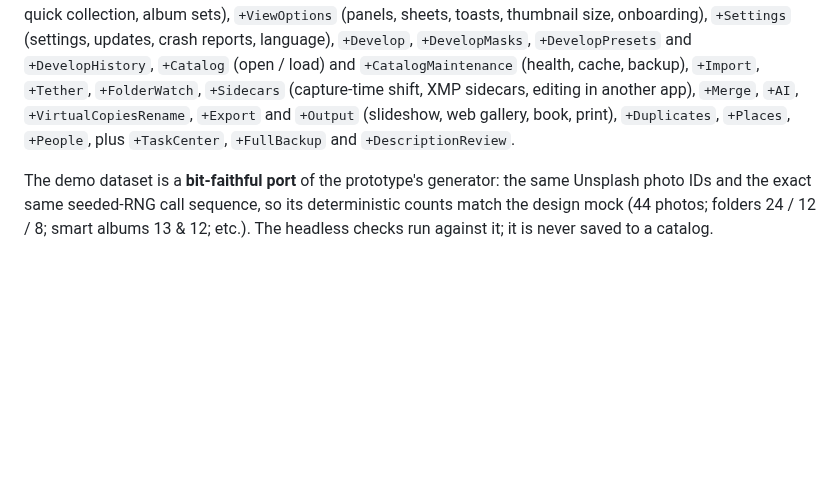
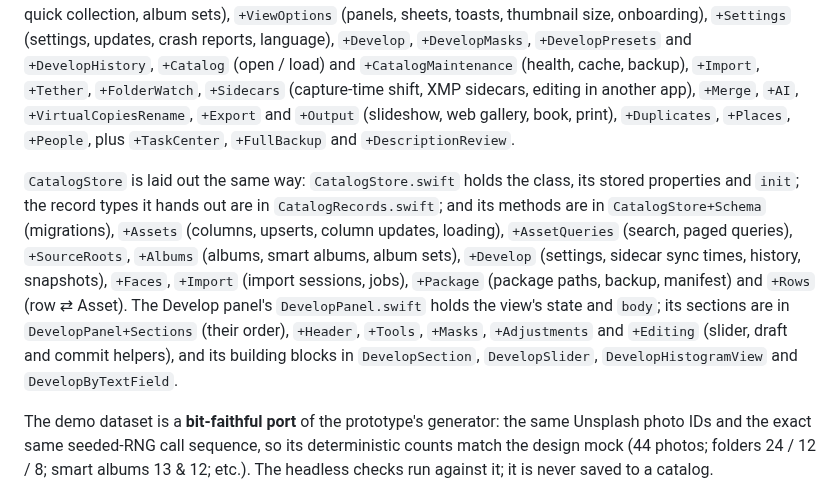
Before and after one commit to euynus/PhotoCatalog, a Markdown page: docs/development.md, the part around the change. GitHub-like rendering; blank space fills up the shorter version.

Commit message:
docs: where CatalogStore's and the Develop panel's code lives after the split

```diff
--- a/docs/development.md
+++ b/docs/development.md
@@ -95,6 +95,8 @@ Sources/PhotoCatalog/
 
 `AppState.swift` holds AppState's stored properties, `init` and `deinit` (the `@Observable` macro needs the stored properties in the class body); its methods and computed properties live in `extension AppState` files beside it, one per area: `AppState+DerivedCaches` (asset edits and the derived caches they patch), `+Sidebar` and `+Stacks` (sidebar lists and counts, stacks and RAW+JPEG pairs), `+Filtering` (base collection, filter bar, search, sort), `+Navigation` (navigation, selection, compare, survey, keyboard), `+Mutations` (edits with undo, quick collection, album sets), `+ViewOptions` (panels, sheets, toasts, thumbnail size, onboarding), `+Settings` (settings, updates, crash reports, language), `+Develop`, `+DevelopMasks`, `+DevelopPresets` and `+DevelopHistory`, `+Catalog` (open / load) and `+CatalogMaintenance` (health, cache, backup), `+Import`, `+Tether`, `+FolderWatch`, `+Sidecars` (capture-time shift, XMP sidecars, editing in another app), `+Merge`, `+AI`, `+VirtualCopiesRename`, `+Export` and `+Output` (slideshow, web gallery, book, print), `+Duplicates`, `+Places`, `+People`, plus `+TaskCenter`, `+FullBackup` and `+DescriptionReview`.
 
+`CatalogStore` is laid out the same way: `CatalogStore.swift` holds the class, its stored properties and `init`; the record types it hands out are in `CatalogRecords.swift`; and its methods are in `CatalogStore+Schema` (migrations), `+Assets` (columns, upserts, column updates, loading), `+AssetQueries` (search, paged queries), `+SourceRoots`, `+Albums` (albums, smart albums, album sets), `+Develop` (settings, sidecar sync times, history, snapshots), `+Faces`, `+Import` (import sessions, jobs), `+Package` (package paths, backup, manifest) and `+Rows` (row ⇄ Asset). The Develop panel's `DevelopPanel.swift` holds the view's state and `body`; its sections are in `DevelopPanel+Sections` (their order), `+Header`, `+Tools`, `+Masks`, `+Adjustments` and `+Editing` (slider, draft and commit helpers), and its building blocks in `DevelopSection`, `DevelopSlider`, `DevelopHistogramView` and `DevelopByTextField`.
+
 The demo dataset is a **bit-faithful port** of the prototype's generator: the same Unsplash photo IDs and the exact same seeded-RNG call sequence, so its deterministic counts match the design mock (44 photos; folders 24 / 12 / 8; smart albums 13 & 12; etc.). The headless checks run against it; it is never saved to a catalog.
 
 Still deferred from the PRD: an Apple Photos import bridge, a plugin system, and a fully normalized keyword table (keywords are stored per asset and indexed by FTS5). The optional auto-update it suggests Sparkle for shipped as the app's own updater instead (see [Releasing](#releasing)).
```
Also changed, not shown: AGENTS.md (+2 -2 lines).
